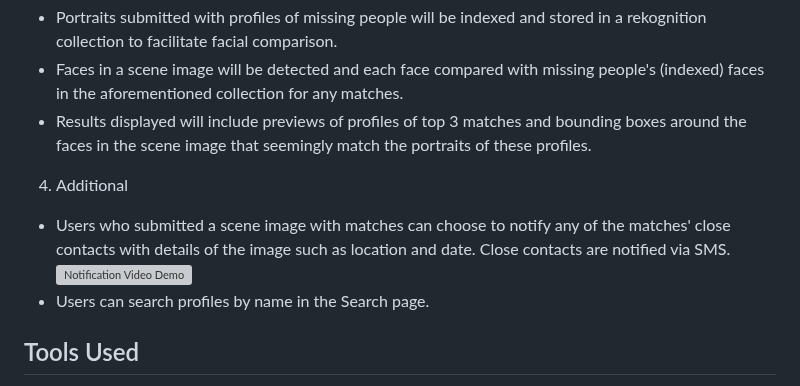
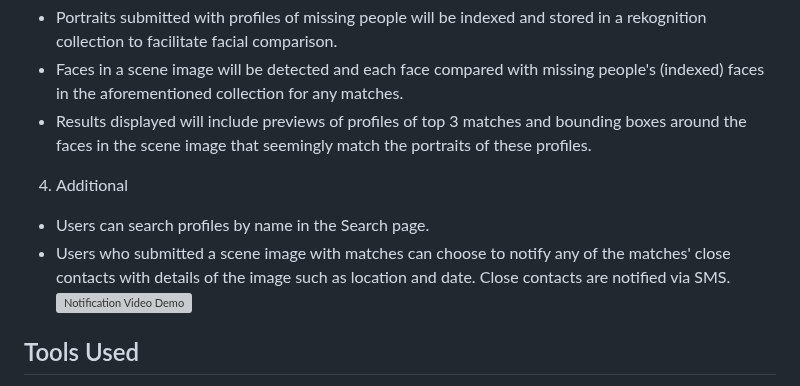
Before and after one commit to celestina21/Find-Missing-Faces-, a Markdown page: README.md, the part around the change. GitHub-like rendering; grey boxes are pictures that could not be loaded.

```diff
--- a/README.md
+++ b/README.md
@@ -47,9 +47,9 @@ The general structure of the website with regards to AWS service interactions is
   - Faces in a scene image will be detected and each face compared with missing people's (indexed) faces in the aforementioned collection for any matches.
   - Results displayed will include previews of profiles of top 3 matches and bounding boxes around the faces in the scene image that seemingly match the portraits of these profiles.
 4. Additional
+  - Users can search profiles by name in the Search page.
   - Users who submitted a scene image with matches can choose to notify any of the matches' close contacts with details of the image such as location and date. Close contacts are notified via SMS.
 ![Notification Video Demo](https://i.giphy.com/media/v1.Y2lkPTc5MGI3NjExZnRwc25wdTJuNG15MGRvcXFjMWgycXNveGN0dGQwM2F3YXFma2JpeCZlcD12MV9pbnRlcm5hbF9naWZfYnlfaWQmY3Q9Zw/DWojgKcqXIGca4B5Sv/giphy.gif)
-  - Users can search profiles by name in the Search page.
 
 ## Tools Used
 - JavaScript (Client-side scripting)
```
